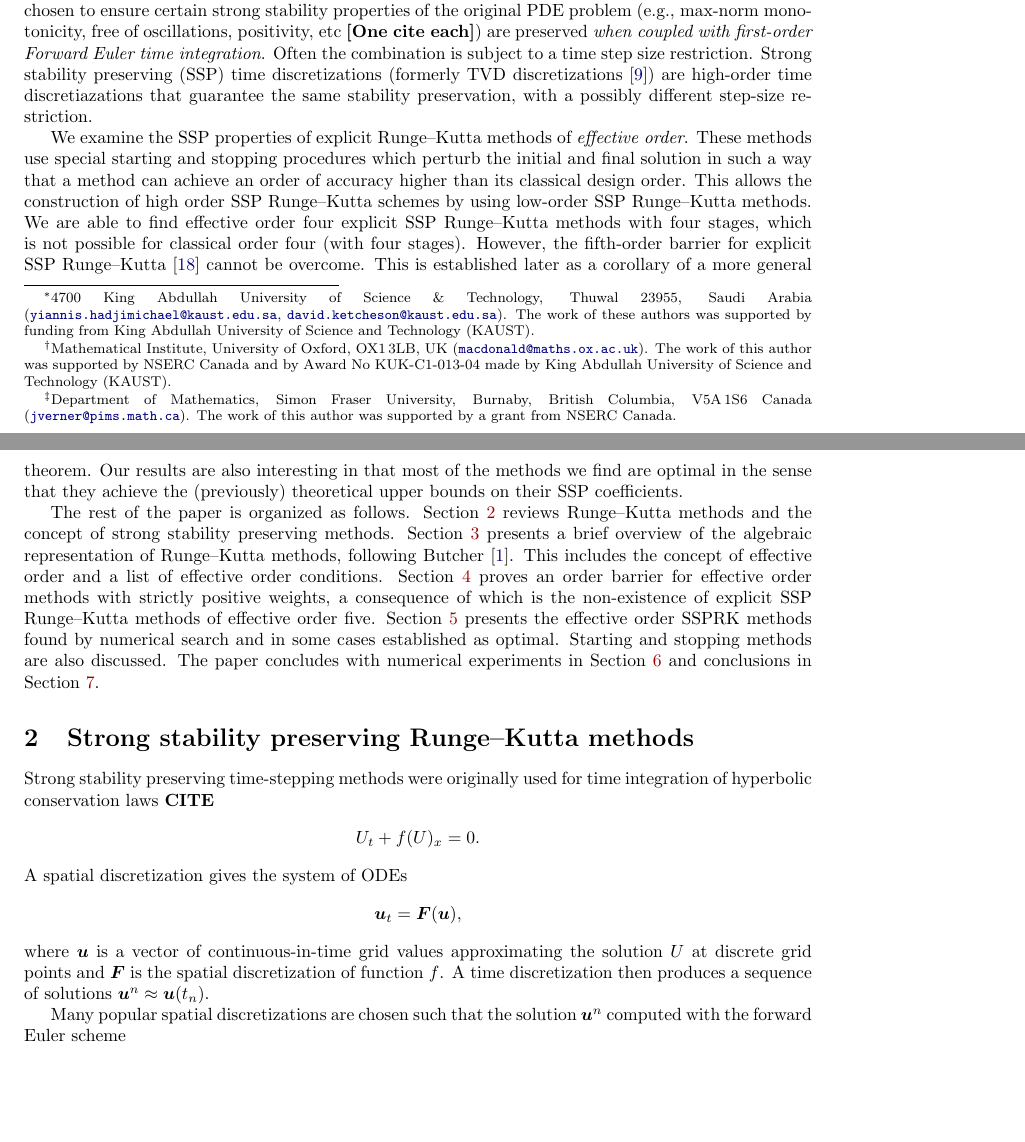
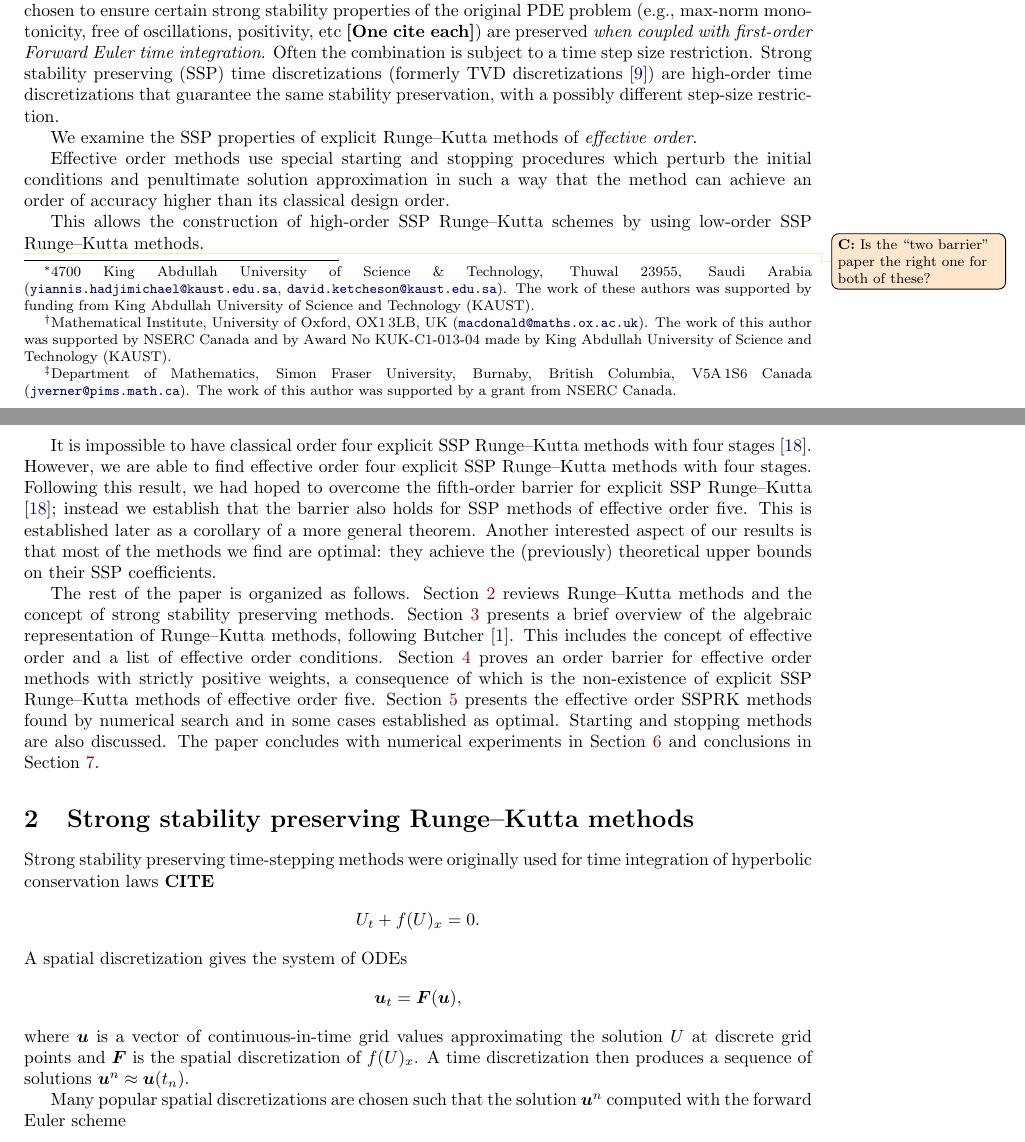
Before and after one commit to ketch/2013_effective-order-ssprk, a LaTeX paper (LATEX-current/Effective order SSPRK methods.tex, which reads LATEX-current/1_Intro.tex, LATEX-current/2_SSP.tex): two parts of pages 1 and 2 of 17 before the commit and two parts of pages 1 and 2 of 18 after it, joined at a grey line, cut so that both start at the same text, the shorter picture padded with empty space. Compiled offline with LaTeX, dvips and Ghostscript; an older LaTeX class or package is replaced by its successor.

Commit message:
sec 1 cleanup and sec 2 minor edits

```diff
--- a/LATEX-current/1_Intro.tex
+++ b/LATEX-current/1_Intro.tex
@@ -7,16 +7,39 @@ It is desirable that the approximation is of high accuracy in regions where the
 Many numerical methods are based on a method-of-lines approach where the problem is first discretized with a spatial discretization to yield a system of ODEs.
 The spatial discretization is often chosen to ensure certain strong stability properties of the original PDE problem (e.g., max-norm monotonicity, free of oscillations, positivity, etc {\bf [One cite each]}) are preserved \emph{when coupled with first-order Forward Euler time integration}.
 Often the combination is subject to a time step size restriction.
-Strong stability preserving (SSP) time discretizations (formerly TVD discretizations \cite{Gottlieb1998}) are high-order time discretiazations that guarantee the same stability preservation, with a possibly different step-size restriction.
+Strong stability preserving (SSP) time discretizations (formerly TVD
+discretizations \cite{Gottlieb1998}) are high-order time
+discretizations that guarantee the same stability preservation, with a
+possibly different step-size restriction.
 
 % In this paper we present the combination of effective order theory and the SSP theory for Runge-Kutta methods, underlining the impact of the effective order interpretation on SSP methods.
 
-We examine the SSP properties of explicit Runge--Kutta methods of \emph{effective order}.
-These methods use special starting and stopping procedures which perturb the initial and final solution in such a way that a method can achieve an order of accuracy higher than its classical design order.
-This allows the construction of high order SSP Runge--Kutta schemes by using low-order SSP Runge--Kutta methods.
-We are able to find effective order four explicit SSP Runge--Kutta methods with four stages, which is not possible for classical order four (with four stages). However, the fifth-order barrier for explicit SSP Runge--Kutta \cite{Ruuth2002} cannot be overcome.
-This is  established later as a corollary of a more general theorem.
-Our results are also interesting in that most of the methods we find are optimal in the sense that they achieve the (previously) theoretical upper bounds on their SSP coefficients.
+We examine the SSP properties of explicit Runge--Kutta methods of
+\emph{effective order}.
+
+Effective order methods use special starting and stopping procedures
+which perturb the initial conditions and penultimate solution
+approximation in such a way that the method can achieve an order of
+accuracy higher than its classical design order.
+
+This allows the construction of high-order SSP Runge--Kutta schemes by
+using low-order SSP Runge--Kutta methods.
+
+
+\colintodo{Is the ``two barrier'' paper the right one for both of
+  these?}
+It is impossible to have classical order four explicit SSP
+Runge--Kutta methods with four stages \cite{Ruuth2002}.  However, we
+are able to find effective order four explicit SSP Runge--Kutta
+methods with four stages.
+Following this result, we had hoped to overcome the fifth-order
+barrier for explicit SSP Runge--Kutta \cite{Ruuth2002}; instead we
+establish that the barrier also holds for SSP methods of effective
+order five.
+This is established later as a corollary of a more general theorem.
+Another interested aspect of our results is that most of the methods
+we find are optimal: they achieve the (previously) theoretical upper
+bounds on their SSP coefficients.
 
 The rest of the paper is organized as follows. Section~\ref{sec:SSP} reviews Runge--Kutta methods and the concept of strong stability preserving methods.  Section~\ref{sec:Algebraic_RK} presents a brief overview of the algebraic representation of Runge--Kutta methods, following Butcher \cite{Butcher2008_book}. This includes the concept of effective order and a list of effective order conditions. Section~\ref{sec:ExRK_barrier} proves an order barrier for effective order methods with strictly positive weights, a consequence of which is the non-existence of explicit SSP Runge--Kutta methods of effective order five. Section~\ref{sec:Optimal_ESSPRK} presents the effective order SSPRK methods found by numerical search and in some cases established as optimal. Starting and stopping methods are also discussed.
 The paper concludes with numerical experiments in Section~\ref{sec:numerics} and conclusions in Section~\ref{sec:Conclusion}.
--- a/LATEX-current/2_SSP.tex
+++ b/LATEX-current/2_SSP.tex
@@ -13,8 +13,12 @@ A spatial discretization gives the system of ODEs
 \begin{align*}
     \bm{u}_{t} = \bm{F}(\bm{u}),
 \end{align*}
-where $\bm{u}$ is a vector of continuous-in-time grid values approximating the solution $U$ at discrete grid points and $\bm{F}$ is the spatial discretization of function $f$.
-A time discretization then produces a sequence of solutions $\bm{u}^{n} \approx \bm{u}(t_n)$.
+where $\bm{u}$ is a vector of continuous-in-time grid values
+approximating the solution $U$ at discrete grid points and $\bm{F}$ is
+the spatial discretization of $f(U)_x$.
+% TODO: add something about F being more general than just HCL?
+A time discretization then produces a sequence of solutions
+$\bm{u}^{n} \approx \bm{u}(t_n)$.
 
 %In the particular case of hyperbolic conservation laws,
 Many popular spatial discretizations are chosen such that the solution $\bm{u}^{n}$ computed with the forward Euler scheme
```
